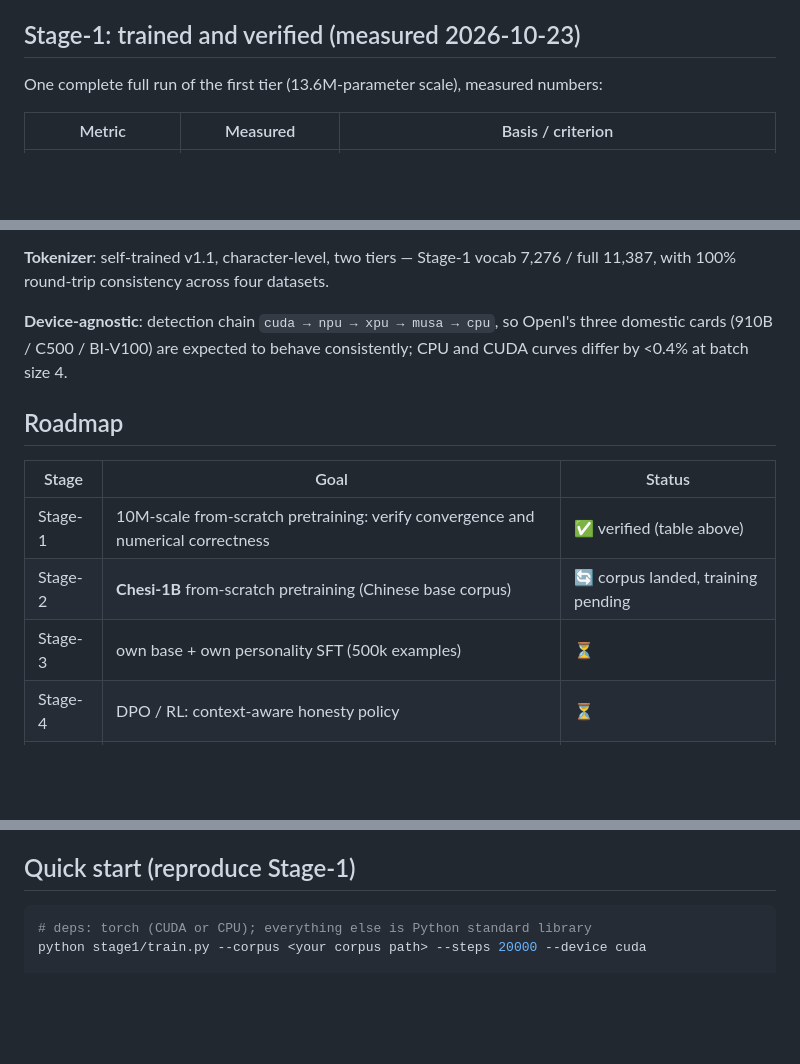
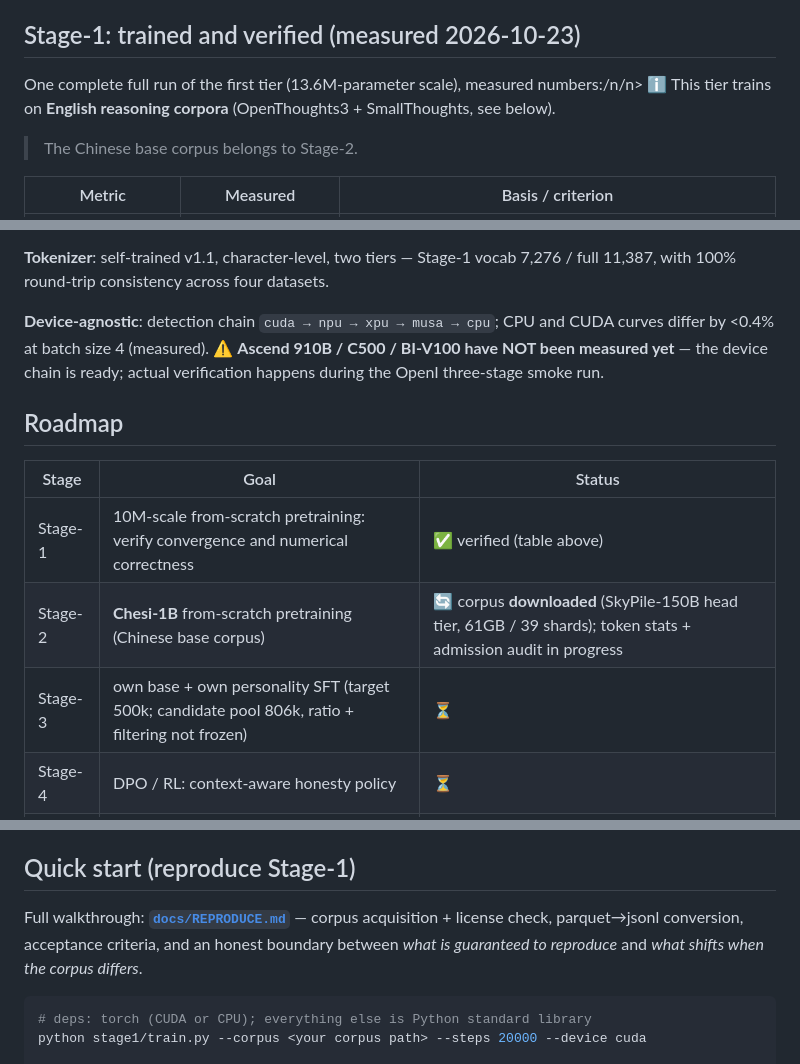
Before and after one commit to Chesi-AI-Models/Chesi-AI, a Markdown page: README.en.md, 3 parts joined by grey strips. Drawn GitHub-style; blank space fills up the shorter version.

Commit message:
feat: add tokenizer + REPRODUCE guide, fix loss-curve layout, tighten README claims

````diff
--- a/README.en.md
+++ b/README.en.md
@@ -20,7 +20,8 @@ then "whose model is this?" can never be answered honestly. We chose the slower
 
 ## Stage-1: trained and verified (measured 2026-10-23)
 
-One complete full run of the first tier (13.6M-parameter scale), measured numbers:
+One complete full run of the first tier (13.6M-parameter scale), measured numbers:/n/n> ℹ️ This tier trains on **English reasoning corpora** (OpenThoughts3 + SmallThoughts, see below).
+> The Chinese base corpus belongs to Stage-2.
 
 | Metric | Measured | Basis / criterion |
 |---|---|---|
@@ -52,17 +53,18 @@ from SkyPile-150B (head tier, 61GB / 39 shards already landed); admission criter
 **Tokenizer**: self-trained v1.1, character-level, two tiers — Stage-1 vocab 7,276 /
 full 11,387, with 100% round-trip consistency across four datasets.
 
-**Device-agnostic**: detection chain `cuda → npu → xpu → musa → cpu`, so OpenI's three
-domestic cards (910B / C500 / BI-V100) are expected to behave consistently; CPU and CUDA
-curves differ by <0.4% at batch size 4.
+**Device-agnostic**: detection chain `cuda → npu → xpu → musa → cpu`; CPU and CUDA curves differ
+by <0.4% at batch size 4 (measured).
+⚠️ **Ascend 910B / C500 / BI-V100 have NOT been measured yet** — the device chain is ready; actual
+verification happens during the OpenI three-stage smoke run.
 
 ## Roadmap
 
 | Stage | Goal | Status |
 |---|---|---|
 | Stage-1 | 10M-scale from-scratch pretraining: verify convergence and numerical correctness | ✅ verified (table above) |
-| Stage-2 | **Chesi-1B** from-scratch pretraining (Chinese base corpus) | 🔄 corpus landed, training pending |
-| Stage-3 | own base + own personality SFT (500k examples) | ⏳ |
+| Stage-2 | **Chesi-1B** from-scratch pretraining (Chinese base corpus) | 🔄 corpus **downloaded** (SkyPile-150B head tier, 61GB / 39 shards); token stats + admission audit in progress |
+| Stage-3 | own base + own personality SFT (target 500k; candidate pool 806k, ratio + filtering not frozen) | ⏳ |
 | Stage-4 | DPO / RL: context-aware honesty policy | ⏳ |
 | Stage-5 | multimodal: image generation + anti-face-mimicry + no-AI-slop | ⏳ |
 
@@ -77,6 +79,10 @@ curves differ by <0.4% at batch size 4.
 3. **Anti-face-mimicry** — cross-seed ArcFace cosine with a measurable ceiling; the same prompt must never yield the same face
 
 ## Quick start (reproduce Stage-1)
+
+Full walkthrough: **[`docs/REPRODUCE.md`](docs/REPRODUCE.md)** — corpus acquisition + license check,
+parquet→jsonl conversion, acceptance criteria, and an honest boundary between *what is guaranteed
+to reproduce* and *what shifts when the corpus differs*.
 
 ```bash
 # deps: torch (CUDA or CPU); everything else is Python standard library
````
Also changed, not shown: other parts of README.en.md (+3 -0 lines).
